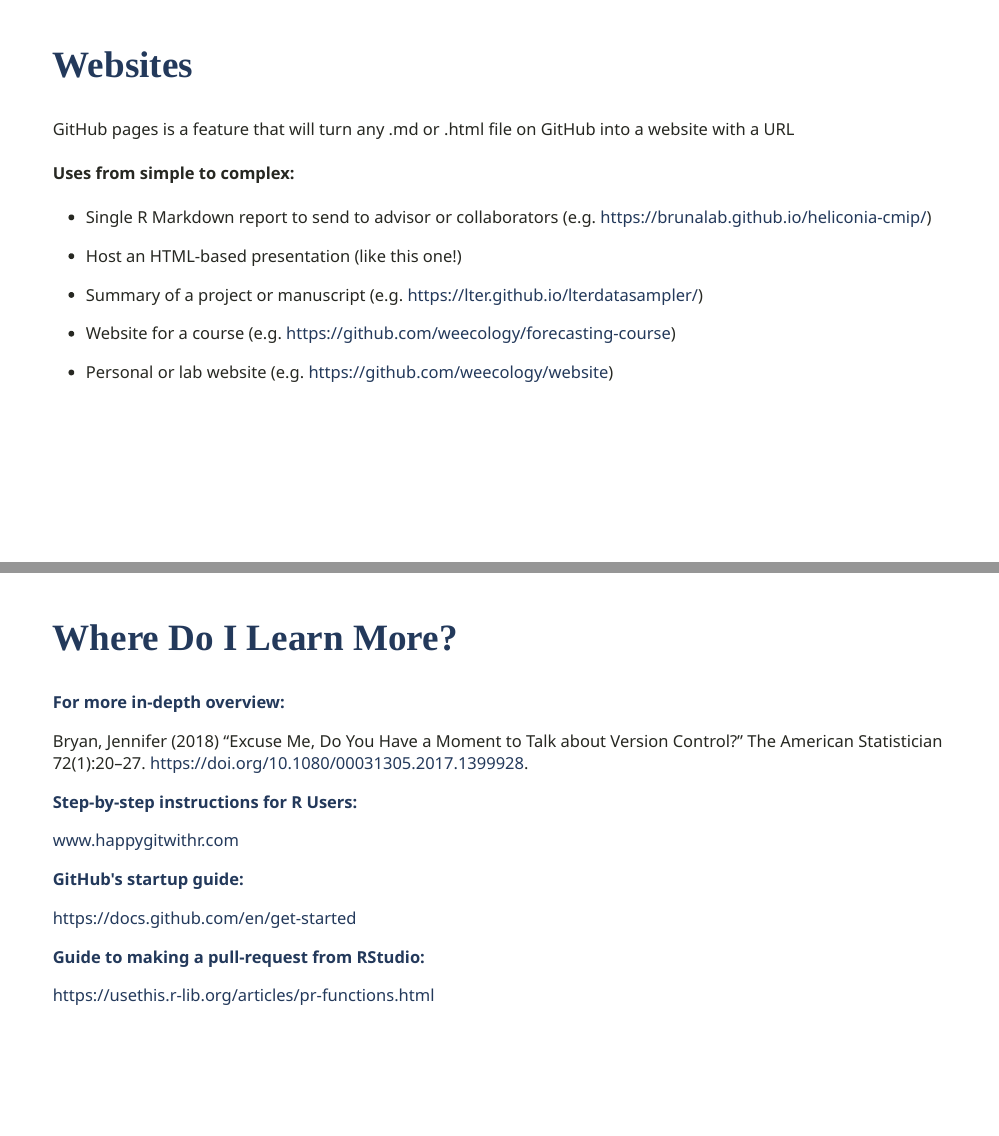
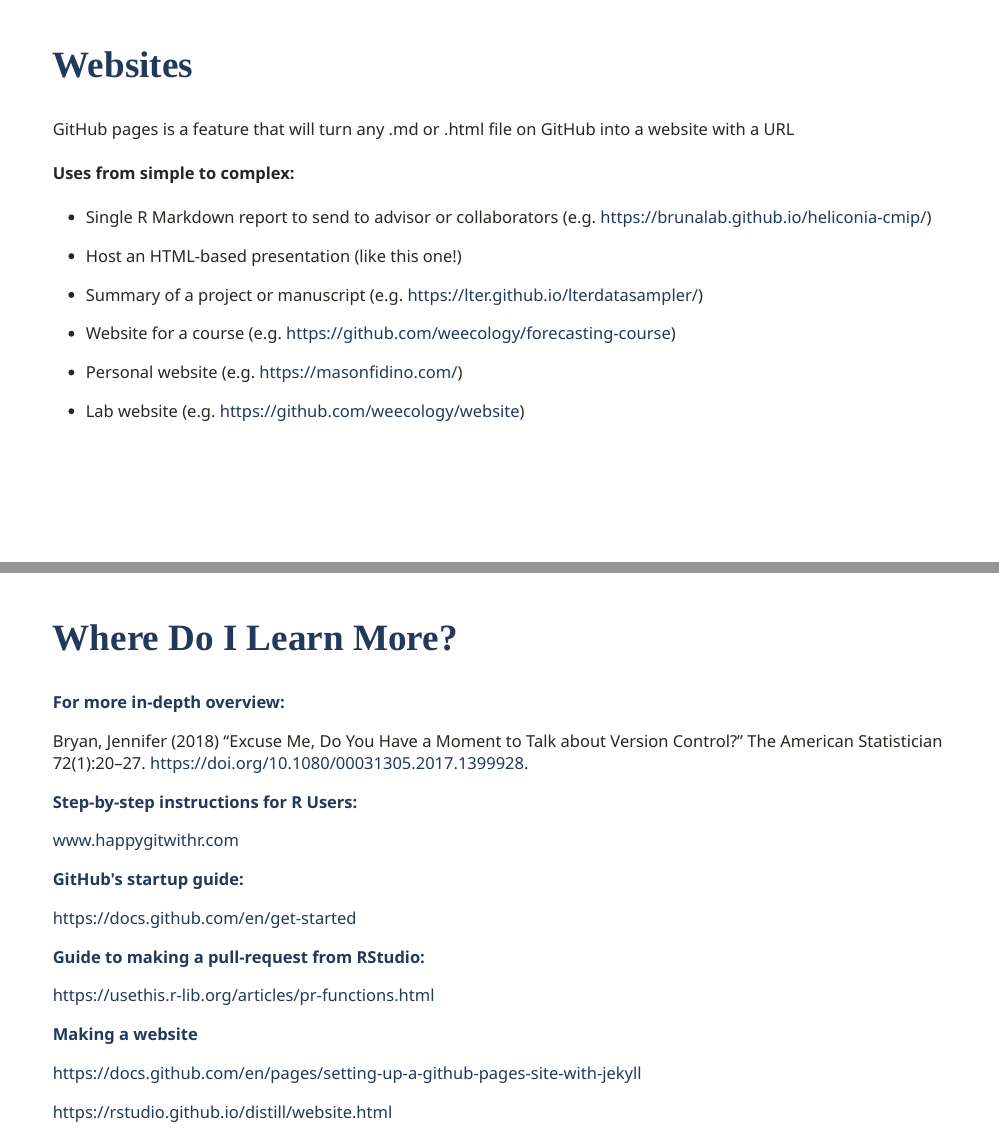
Before and after one commit to Aariq/github-for-ecologists, an R Markdown document (Slides/Slides.Rmd): pages 14 and 16 of 17, joined at a grey line. The pictures show the slides in the output file Slides/Slides.html that the author committed with the source; the slides are laid out offline by our stand-in for remark.js, each with all of its steps uncovered, in fonts that may differ from those the slides ask for, and without slide numbers, shadows or browser add-ons.

Commit message:
update websites

```diff
--- a/Slides/Slides.Rmd
+++ b/Slides/Slides.Rmd
@@ -252,7 +253,9 @@
 
 - Website for a course (e.g. https://github.com/weecology/forecasting-course)
 
-- Personal or lab website (e.g. https://github.com/weecology/website)
+- Personal website (e.g. https://masonfidino.com/)
+
+- Lab website (e.g. https://github.com/weecology/website)
 
 ---
 ## Manuscripts
@@ -317,7 +320,11 @@
 
 https://usethis.r-lib.org/articles/pr-functions.html
 
+**Making a website**
 
+https://docs.github.com/en/pages/setting-up-a-github-pages-site-with-jekyll
+
+https://rstudio.github.io/distill/website.html
 
 ---
 class: center, middle
```
Also changed, not shown: Slides/Slides.html, Slides/Slides.Rmd (3 more changed lines).
